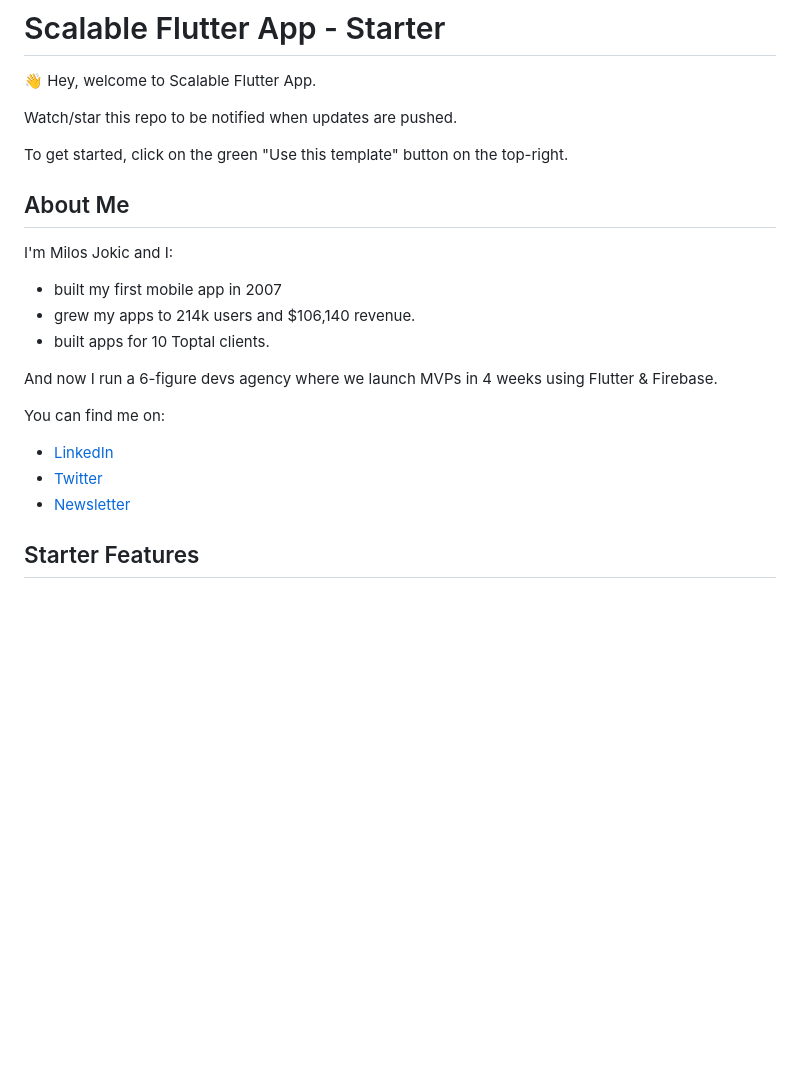
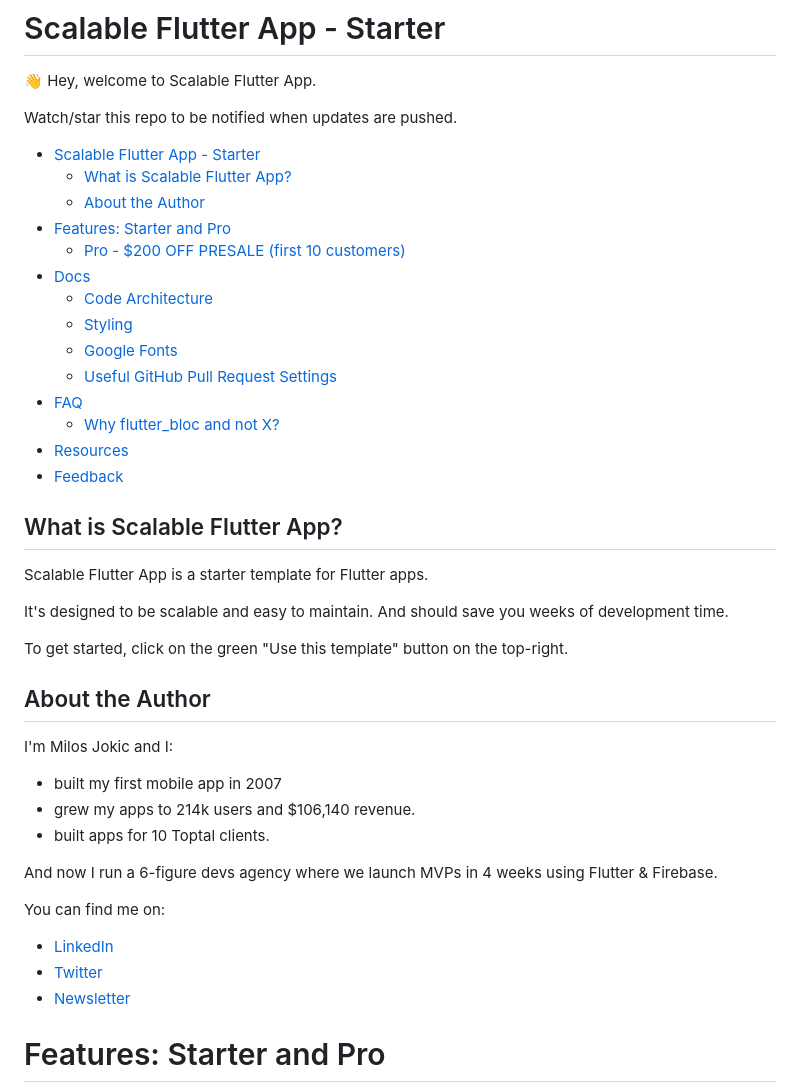
Before and after one commit to Gradoid/scalable_flutter_app_starter, a Markdown page: README.md, the part around one of its changes. Drawn GitHub-style; blank space fills up the shorter version.

```diff
--- a/README.md
+++ b/README.md
@@ -4,9 +4,32 @@
 
 Watch/star this repo to be notified when updates are pushed.
 
+<!-- TOC -->
+* [Scalable Flutter App - Starter](#scalable-flutter-app---starter)
+  * [What is Scalable Flutter App?](#what-is-scalable-flutter-app)
+  * [About the Author](#about-the-author)
+* [Features: Starter and Pro](#features--starter-and-pro)
+  * [Pro - $200 OFF PRESALE (first 10 customers)](#pro---200-off-presale--first-10-customers-)
+* [Docs](#docs)
+  * [Code Architecture](#code-architecture)
+  * [Styling](#styling)
+  * [Google Fonts](#google-fonts)
+  * [Useful GitHub Pull Request Settings](#useful-github-pull-request-settings)
+* [FAQ](#faq)
+  * [Why flutter_bloc and not X?](#why-flutterbloc-and-not-x)
+* [Resources](#resources)
+* [Feedback](#feedback)
+<!-- TOC -->
+
+## What is Scalable Flutter App?
+
+Scalable Flutter App is a starter template for Flutter apps.
+
+It's designed to be scalable and easy to maintain. And should save you weeks of development time.
+
 To get started, click on the green "Use this template" button on the top-right.
 
-## About Me
+## About the Author
 
 I'm Milos Jokic and I:
 
@@ -22,5 +45,5 @@ You can find me on:
 - [Twitter](https://twitter.com/miloshjokic)
 - [Newsletter](http://flutterpreneur.com/)
 
-## Starter Features
+# Features: Starter and Pro
 
```
Also changed, not shown: other parts of README.md (+83 -64 lines).
